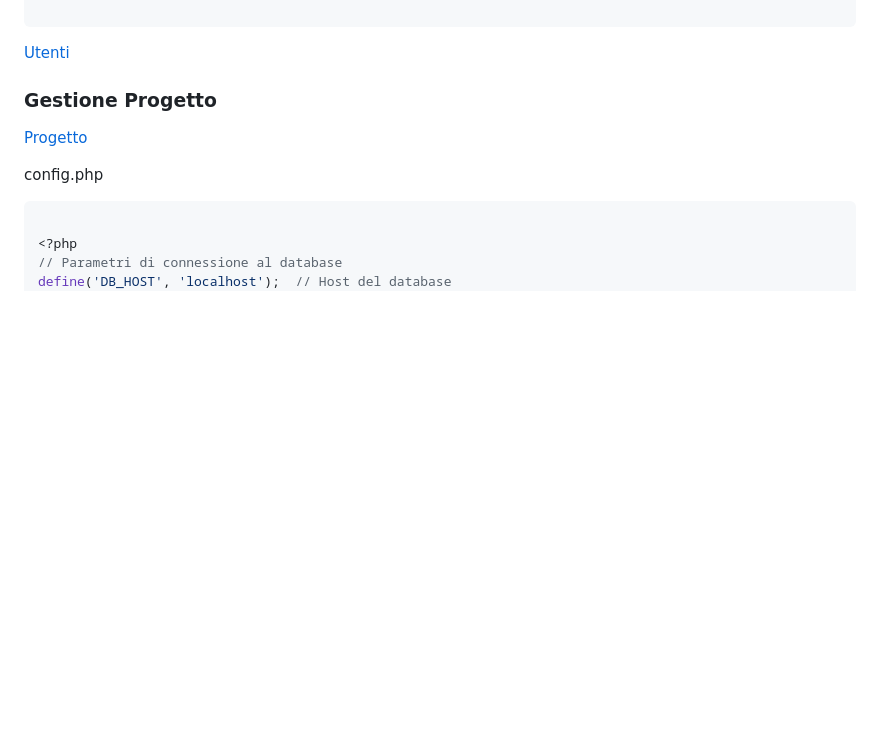
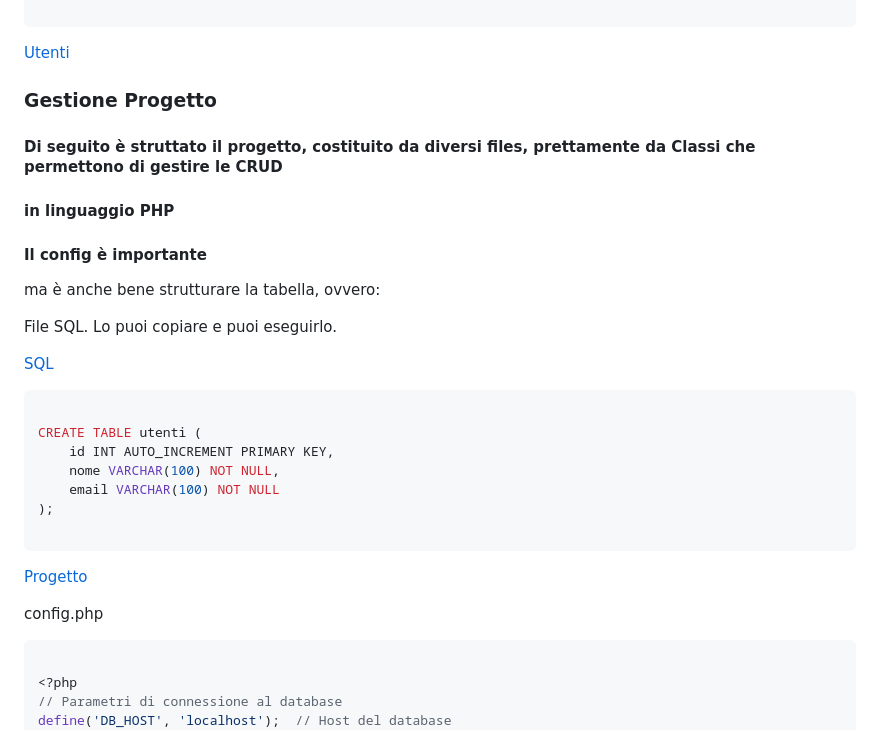
Before and after one commit to pasqualeclarizio83/php, a Markdown page: README.md, the part around the change. GitHub-like rendering; blank space fills up the shorter version.

````diff
--- a/README.md
+++ b/README.md
@@ -178,6 +178,26 @@ CREATE TABLE Utenti (
 [Utenti](https://github.com/pasqualeclarizio83/php/blob/main/Utenti.png)
 
 ### Gestione Progetto
+
+#### Di seguito è struttato il progetto, costituito da diversi files, prettamente da Classi che permettono di gestire le CRUD
+#### in linguaggio PHP
+#### Il config è importante
+
+ma è anche bene strutturare la tabella, ovvero:
+
+File SQL. Lo puoi copiare e puoi eseguirlo.
+
+[SQL](https://github.com/pasqualeclarizio83/php/blob/main/SQL.png)
+
+```php
+
+CREATE TABLE utenti (
+    id INT AUTO_INCREMENT PRIMARY KEY,
+    nome VARCHAR(100) NOT NULL,
+    email VARCHAR(100) NOT NULL
+);
+
+```
 
 
 [Progetto](https://github.com/pasqualeclarizio83/php/blob/main/Progetto.png)
````
